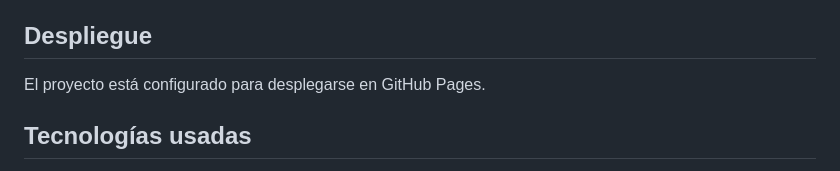
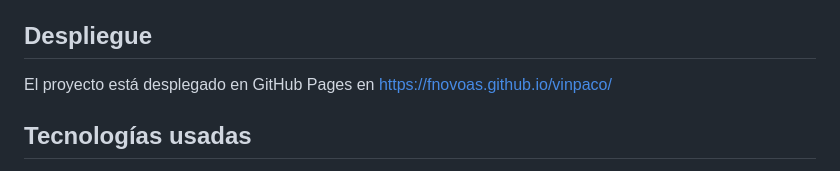
Before and after one commit to fnovoas/vinpaco, a Markdown page: README.md, the part around the change. Drawn GitHub-style.

```diff
--- a/README.md
+++ b/README.md
@@ -9,7 +9,7 @@ Herramienta interactiva para detectar, manipular y generar paletas de colores de
 5. Descarga la imagen resultante (aplicada la paleta).
 
 ## Despliegue
-El proyecto está configurado para desplegarse en GitHub Pages.
+El proyecto está desplegado en GitHub Pages en https://fnovoas.github.io/vinpaco/
 
 ## Tecnologías usadas
 - **TypeScript**: Para escribir toda la lógica de la aplicación, ofreciendo tipado estático, autocompletado y un código más seguro y robusto.
```
